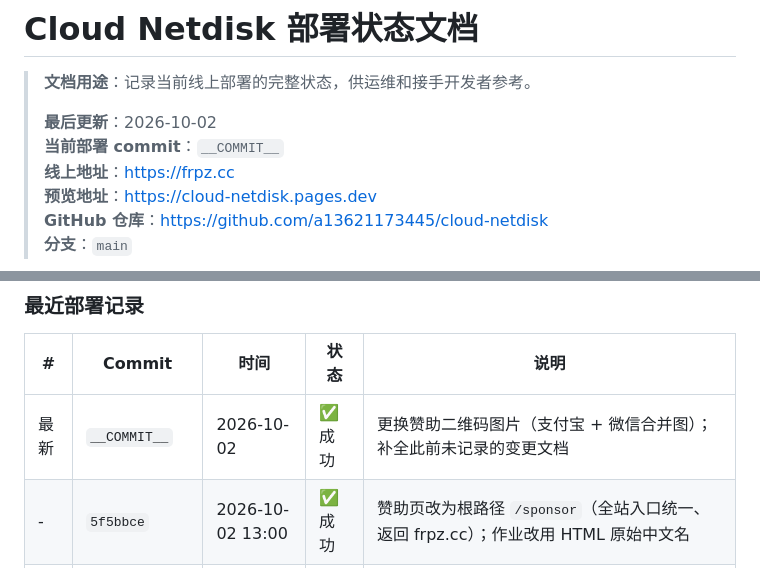
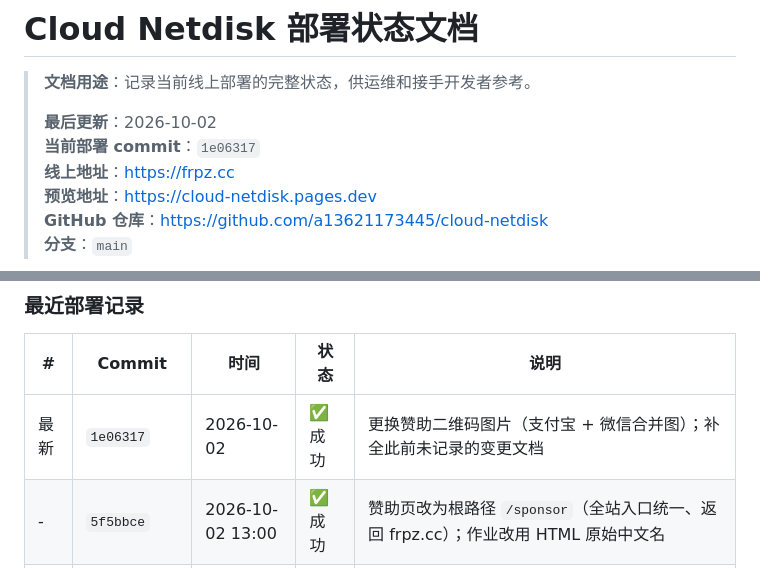
Before and after one commit to a13621173445/cloud-netdisk, a Markdown page: DEPLOYMENT_STATUS.md, 2 parts joined by grey strips. Rendered like a GitHub page.

Commit message:
docs: record deploy commit 1e06317

```diff
--- a/DEPLOYMENT_STATUS.md
+++ b/DEPLOYMENT_STATUS.md
@@ -3,7 +3,7 @@
 > **文档用途**：记录当前线上部署的完整状态，供运维和接手开发者参考。
 >
 > **最后更新**：2026-10-02
-> **当前部署 commit**：`__COMMIT__`
+> **当前部署 commit**：`1e06317`
 > **线上地址**：https://frpz.cc
 > **预览地址**：https://cloud-netdisk.pages.dev
 > **GitHub 仓库**：https://github.com/a13621173445/cloud-netdisk
@@ -167,7 +167,7 @@ dist/
 
 | # | Commit | 时间 | 状态 | 说明 |
 |---|--------|------|------|------|
-| 最新 | `__COMMIT__` | 2026-10-02 | ✅ 成功 | 更换赞助二维码图片（支付宝 + 微信合并图）；补全此前未记录的变更文档 |
+| 最新 | `1e06317` | 2026-10-02 | ✅ 成功 | 更换赞助二维码图片（支付宝 + 微信合并图）；补全此前未记录的变更文档 |
 | - | `5f5bbce` | 2026-10-02 13:00 | ✅ 成功 | 赞助页改为根路径 `/sponsor`（全站入口统一、返回 frpz.cc）；作业改用 HTML 原始中文名 |
 | - | `a39e707` | 2026-10-02 12:49 | ✅ 成功 | 修复作业列表读取 `homework.json` 元数据（随后改为直接用文件名，该文件已删除） |
 | - | `e3df0b2` | 2026-10-02 12:47 | ✅ 成功 | `functions/html/index.js` 改名 `[[path]].js`，使 `/html/<file>.html` 能匹配 Pages Function |
```
Also changed, not shown: TECHNICAL_DOCS.md (+2 -2 lines).
